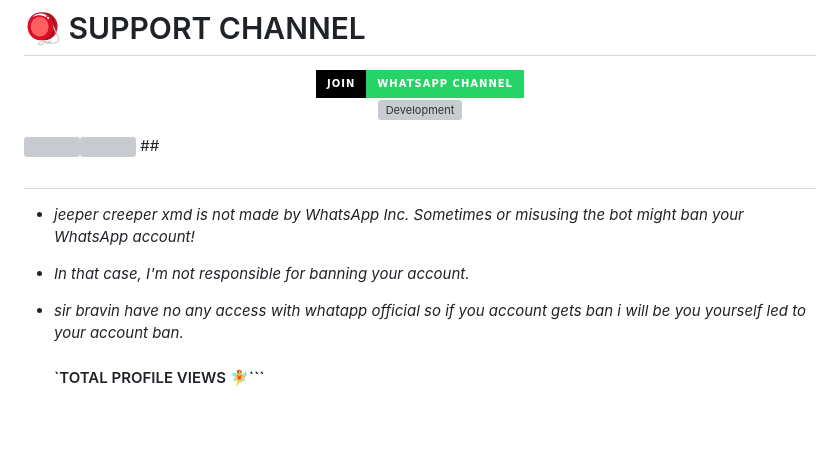
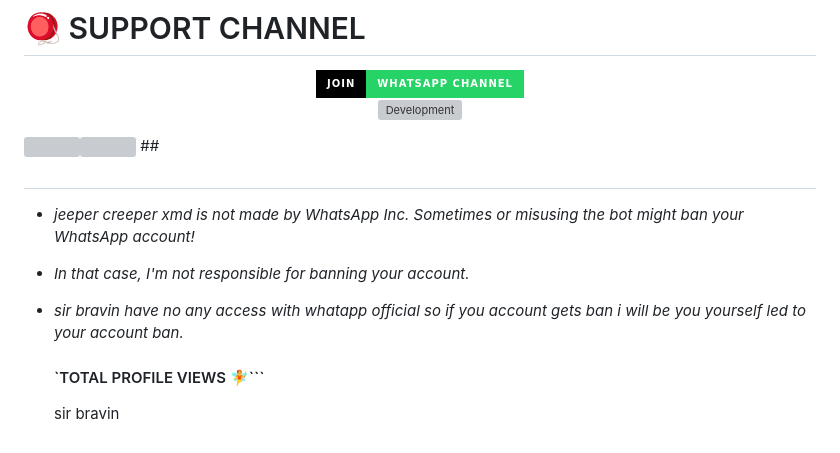
Before and after one commit to semlimtes7/jeepers-creeper-xmd, a Markdown page: README.md, the part around the change printed below. GitHub-like rendering; badges without logos; grey boxes are pictures that could not be loaded.

````diff
--- a/README.md
+++ b/README.md
@@ -56,3 +56,4 @@
 - *sir bravin have no any access with whatapp official so if you account gets ban i will be you yourself  led to your account ban.*
 
   #### `TOTAL PROFILE VIEWS 🧚```
+    sir bravin
````
Also changed, not shown: other parts of README.md (+1 -1 lines).
